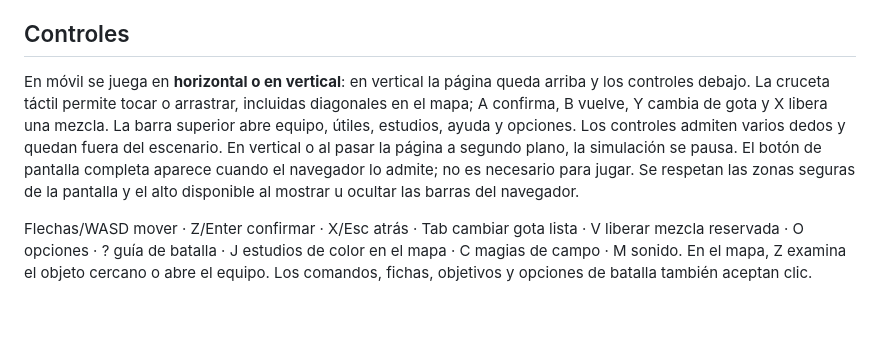
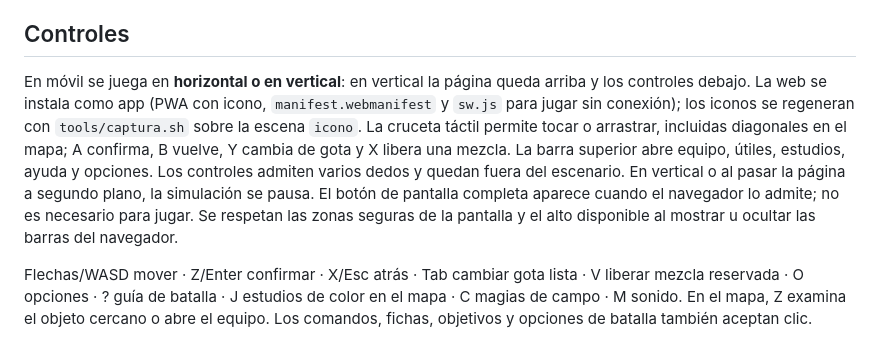
Before and after one commit to gavilanbe/chromara, a Markdown page: README.md, the part around the change. Drawn GitHub-style; blank space fills up the shorter version.

Commit message:
README: instalación como app y modo vertical
Co-Authored-By: Claude Fable 5.1 <noreply@anthropic.com>
Claude-Session: https://claude.ai/code/session_01H9BpfwDva5ESjDqnEUcrwC

```diff
--- a/README.md
+++ b/README.md
@@ -10,7 +10,7 @@ Prueba de concepto en HTML + JS vanilla, sin dependencias. Abrir `index.html` en
 - Jefa: La Tinta, con tres fases, robo de MP, coraza que se puede abrir y ataques anunciados. Al vencerla, la paleta del mundo pasa de apagada a viva.
 
 ## Controles
-En móvil se juega en **horizontal o en vertical**: en vertical la página queda arriba y los controles debajo. La cruceta táctil permite tocar o arrastrar, incluidas diagonales en el mapa; A confirma, B vuelve, Y cambia de gota y X libera una mezcla. La barra superior abre equipo, útiles, estudios, ayuda y opciones. Los controles admiten varios dedos y quedan fuera del escenario. En vertical o al pasar la página a segundo plano, la simulación se pausa. El botón de pantalla completa aparece cuando el navegador lo admite; no es necesario para jugar. Se respetan las zonas seguras de la pantalla y el alto disponible al mostrar u ocultar las barras del navegador.
+En móvil se juega en **horizontal o en vertical**: en vertical la página queda arriba y los controles debajo. La web se instala como app (PWA con icono, `manifest.webmanifest` y `sw.js` para jugar sin conexión); los iconos se regeneran con `tools/captura.sh` sobre la escena `icono`. La cruceta táctil permite tocar o arrastrar, incluidas diagonales en el mapa; A confirma, B vuelve, Y cambia de gota y X libera una mezcla. La barra superior abre equipo, útiles, estudios, ayuda y opciones. Los controles admiten varios dedos y quedan fuera del escenario. En vertical o al pasar la página a segundo plano, la simulación se pausa. El botón de pantalla completa aparece cuando el navegador lo admite; no es necesario para jugar. Se respetan las zonas seguras de la pantalla y el alto disponible al mostrar u ocultar las barras del navegador.
 
 Flechas/WASD mover · Z/Enter confirmar · X/Esc atrás · Tab cambiar gota lista · V liberar mezcla reservada · O opciones · ? guía de batalla · J estudios de color en el mapa · C magias de campo · M sonido. En el mapa, Z examina el objeto cercano o abre el equipo. Los comandos, fichas, objetivos y opciones de batalla también aceptan clic.
 
```
